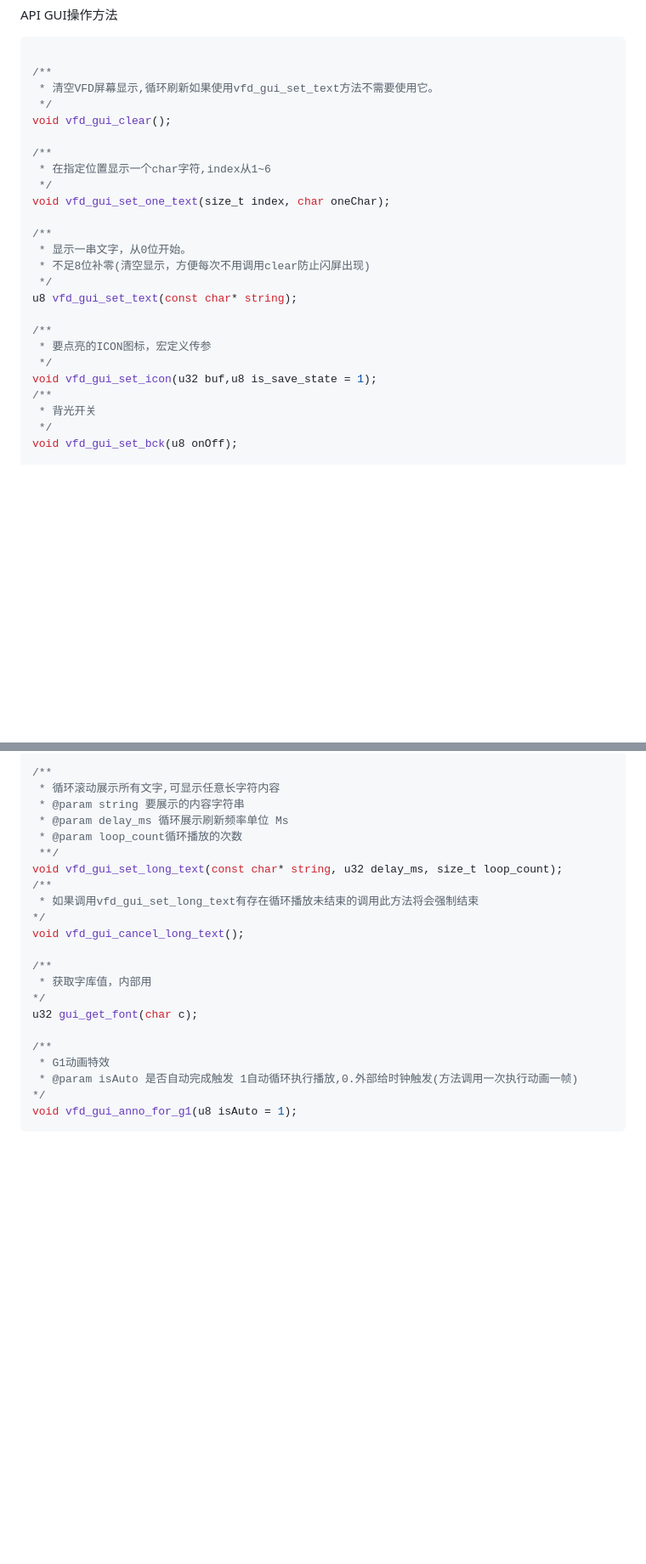
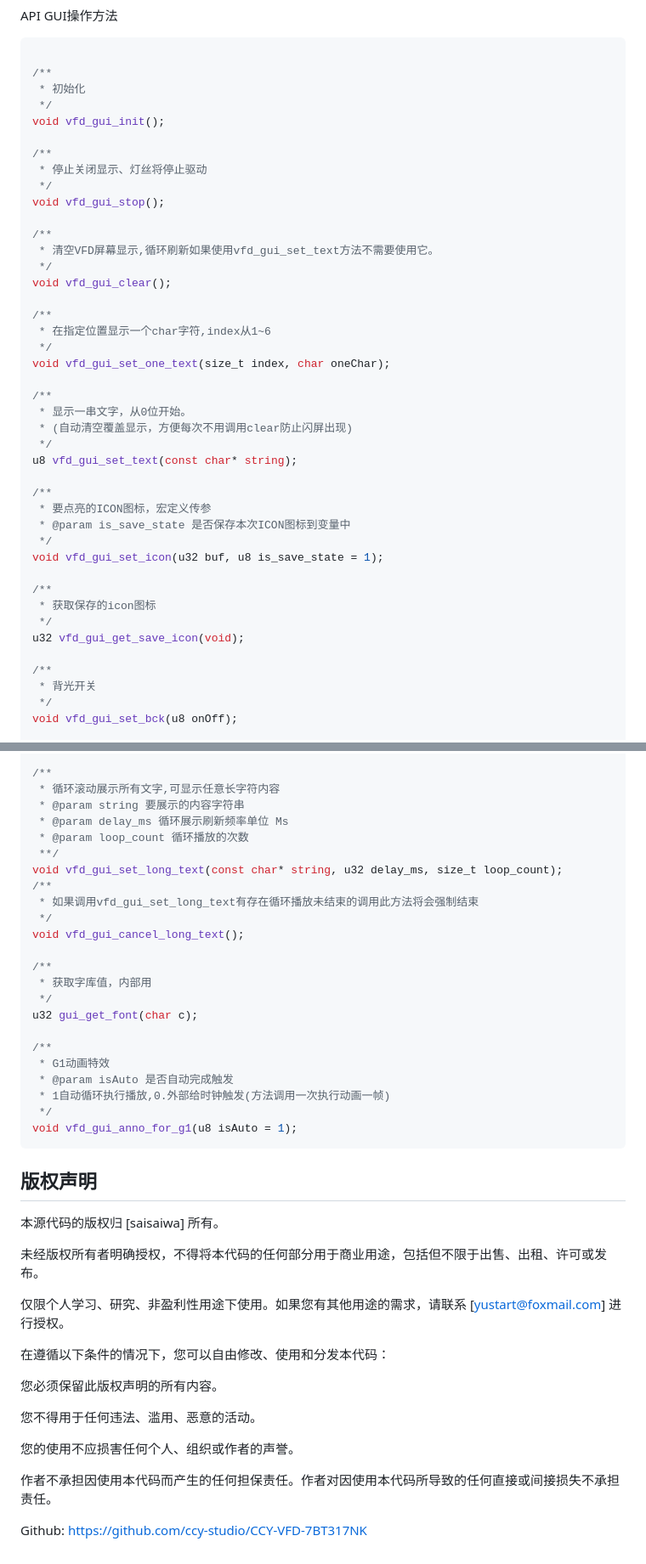
Before and after one commit to ccy-studio/CCY-VFD-7BT317NK, a Markdown page: README.md, 2 parts joined by grey strips. Shown: that part at 85% size. GitHub-like rendering; blank space fills up the shorter version.

````diff
--- a/README.md
+++ b/README.md
@@ -96,6 +140,16 @@ API GUI操作方法
 ```c
 
 /**
+ * 初始化
+ */
+void vfd_gui_init();
+
+/**
+ * 停止关闭显示、灯丝将停止驱动
+ */
+void vfd_gui_stop();
+
+/**
  * 清空VFD屏幕显示,循环刷新如果使用vfd_gui_set_text方法不需要使用它。
  */
 void vfd_gui_clear();
@@ -107,14 +161,21 @@ void vfd_gui_set_one_text(size_t index, char oneChar);
 
 /**
  * 显示一串文字，从0位开始。
- * 不足8位补零(清空显示，方便每次不用调用clear防止闪屏出现)
+ * (自动清空覆盖显示，方便每次不用调用clear防止闪屏出现)
  */
 u8 vfd_gui_set_text(const char* string);
 
 /**
  * 要点亮的ICON图标，宏定义传参
+ * @param is_save_state 是否保存本次ICON图标到变量中
  */
-void vfd_gui_set_icon(u32 buf,u8 is_save_state = 1);
+void vfd_gui_set_icon(u32 buf, u8 is_save_state = 1);
+
+/**
+ * 获取保存的icon图标
+ */
+u32 vfd_gui_get_save_icon(void);
+
 /**
  * 背光开关
  */
@@ -139,22 +200,47 @@ void vfd_gui_set_maohao2(u8 open);
  * 循环滚动展示所有文字,可显示任意长字符内容
  * @param string 要展示的内容字符串
  * @param delay_ms 循环展示刷新频率单位 Ms
- * @param loop_count循环播放的次数
+ * @param loop_count 循环播放的次数
  **/
 void vfd_gui_set_long_text(const char* string, u32 delay_ms, size_t loop_count);
 /**
  * 如果调用vfd_gui_set_long_text有存在循环播放未结束的调用此方法将会强制结束
-*/
+ */
 void vfd_gui_cancel_long_text();
 
 /**
  * 获取字库值，内部用
-*/
+ */
 u32 gui_get_font(char c);
 
 /**
  * G1动画特效
- * @param isAuto 是否自动完成触发 1自动循环执行播放,0.外部给时钟触发(方法调用一次执行动画一帧)
-*/
+ * @param isAuto 是否自动完成触发
+ * 1自动循环执行播放,0.外部给时钟触发(方法调用一次执行动画一帧)
+ */
 void vfd_gui_anno_for_g1(u8 isAuto = 1);
 ```
+
+
+
+
+
+## 版权声明
+
+本源代码的版权归 [saisaiwa] 所有。
+
+未经版权所有者明确授权，不得将本代码的任何部分用于商业用途，包括但不限于出售、出租、许可或发布。
+
+仅限个人学习、研究、非盈利性用途下使用。如果您有其他用途的需求，请联系 [yustart@foxmail.com] 进行授权。
+
+在遵循以下条件的情况下，您可以自由修改、使用和分发本代码：
+
+您必须保留此版权声明的所有内容。
+
+您不得用于任何违法、滥用、恶意的活动。
+
+您的使用不应损害任何个人、组织或作者的声誉。
+
+作者不承担因使用本代码而产生的任何担保责任。作者对因使用本代码所导致的任何直接或间接损失不承担责任。
+
+Github: https://github.com/ccy-studio/CCY-VFD-7BT317NK
````
Also changed, not shown: other parts of README.md (+45 -1 lines), doc/vfd_web.png (added), 2 other files.
